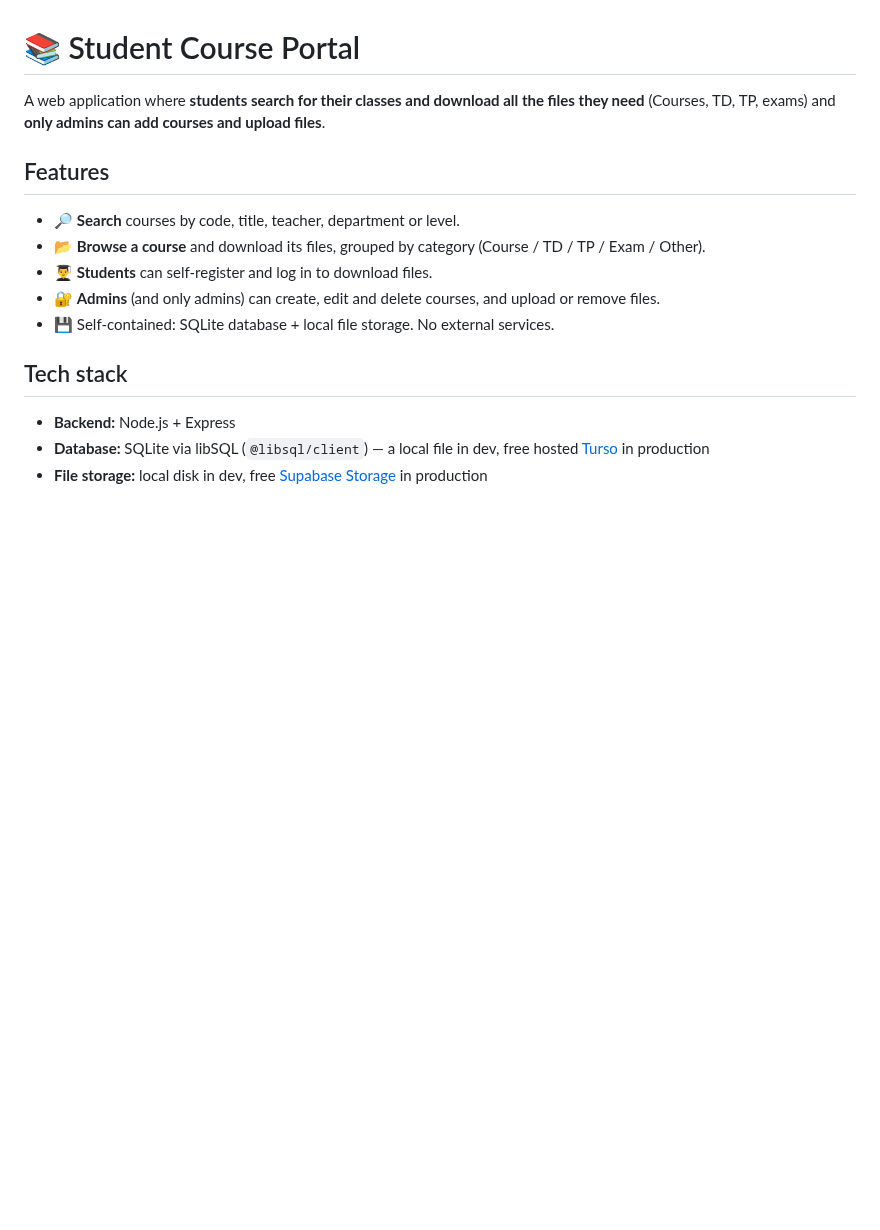
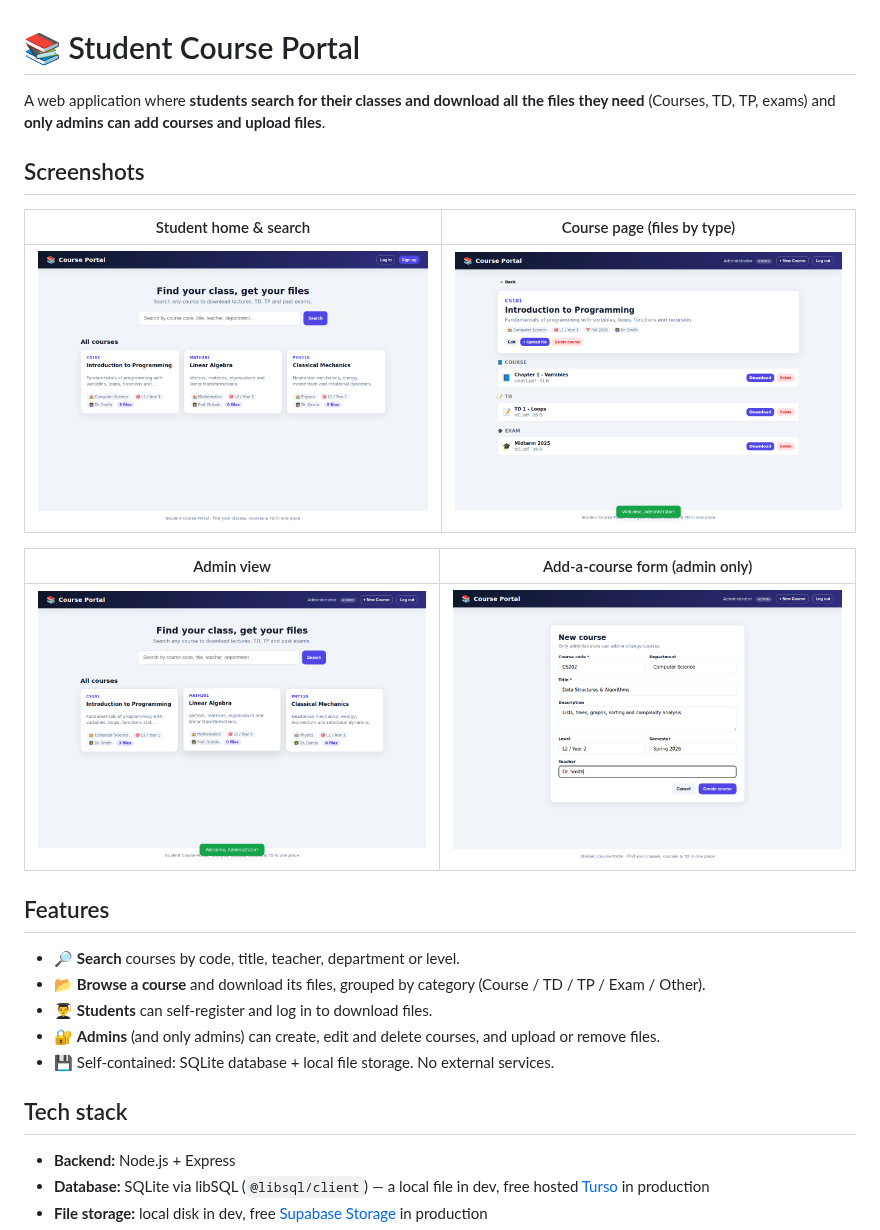
Before and after one commit to Am1neDev/Website, a Markdown page: README.md, the part around the change. Rendered like a GitHub page; pictures changed too: screenshots/1-home.png (added), screenshots/2-home-admin.png (added), screenshots/3-course.png (added); blank space fills up the shorter version.

Commit message:
Add UI screenshots to the README
Capture the rendered frontend (student home, course page, admin view, and
the admin add-course form) and show them in the README.

Co-Authored-By: Claude Opus 4.8 (1M context) <noreply@anthropic.com>
Claude-Session: https://claude.ai/code/session_0173VNWMUz61Wkum7mt6QUXe

```diff
--- a/README.md
+++ b/README.md
@@ -3,6 +3,16 @@
 A web application where **students search for their classes and download all the
 files they need** (Courses, TD, TP, exams) and **only admins can add courses and
 upload files**.
+
+## Screenshots
+
+| Student home & search | Course page (files by type) |
+| --- | --- |
+| ![Home](screenshots/1-home.png) | ![Course](screenshots/3-course.png) |
+
+| Admin view | Add-a-course form (admin only) |
+| --- | --- |
+| ![Admin home](screenshots/2-home-admin.png) | ![New course](screenshots/4-admin-new.png) |
 
 ## Features
 
```
Also changed, not shown: 1 other file.
